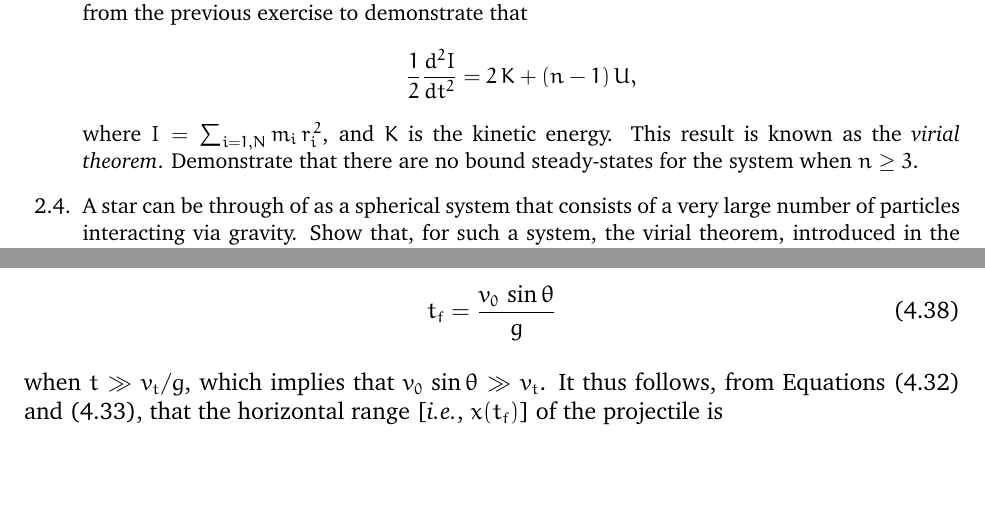
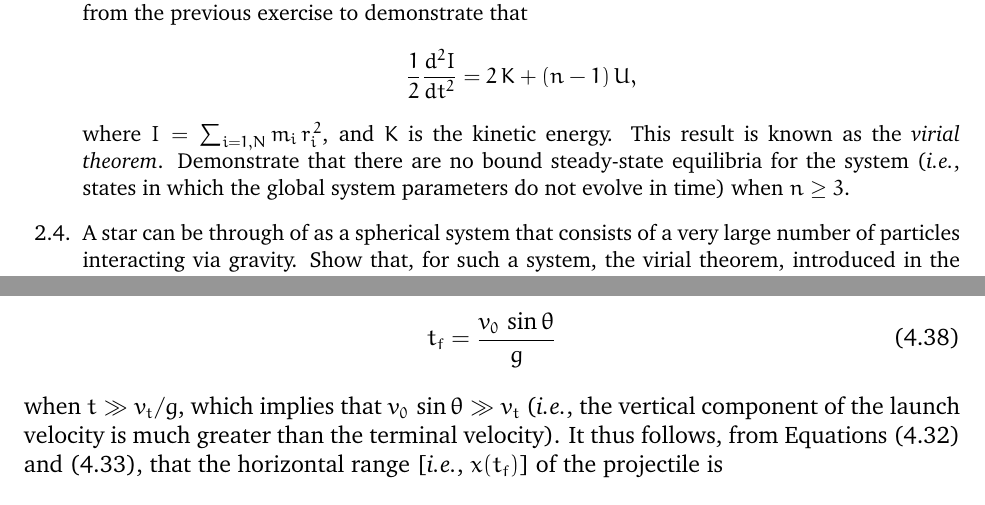
Before and after one commit to CapaFenLisesi/336K, a LaTeX thesis (Newton.tex, which reads Chapter02/Chapter02.tex, Chapter04/Chapter04.tex): two parts of pages 20 and 50 of 298, joined at a grey line, cut so that both start at the same text, the shorter picture padded with empty space. Compiled offline with pdfLaTeX.

Commit message:
Correction of minor errors.

```diff
--- a/Chapter02/Chapter02.tex
+++ b/Chapter02/Chapter02.tex
@@ -541,7 +541,8 @@ $$
 $$
 where $I=\sum_{i=1,N} m_i\, r_i^{\,2}$, and $K$ is the kinetic energy.
 This result is known as the {\em virial theorem}.
-Demonstrate that there are no bound steady-states for the system
+Demonstrate that there are no bound steady-state equilibria for the system ({\em i.e.}, states in which
+the global system parameters do not evolve in time)
 when $n\geq 3$.
 
 \item A star can be through of as a spherical system that consists of a very large number of particles interacting
--- a/Chapter04/Chapter04.tex
+++ b/Chapter04/Chapter04.tex
@@ -241,7 +241,8 @@ and
 \begin{equation}
 t_f = \frac{v_0\,\sin\theta}{g}
 \end{equation}
-when  $t\gg v_t/g$, which implies that $v_0\,\sin\theta \gg v_t$.
+when  $t\gg v_t/g$, which implies that $v_0\,\sin\theta \gg v_t$ ({\em i.e.}, the vertical component of the
+launch velocity is much greater than the terminal velocity).
 It thus follows, from Equations~(\ref{e5.32u}) and (\ref{e5.33u}), that
 the horizontal range [{\em i.e.}, $x(t_f)$] of the projectile
 is
```
Also changed, not shown: Chapter04/Chapter04.tex (4 more changed lines).
